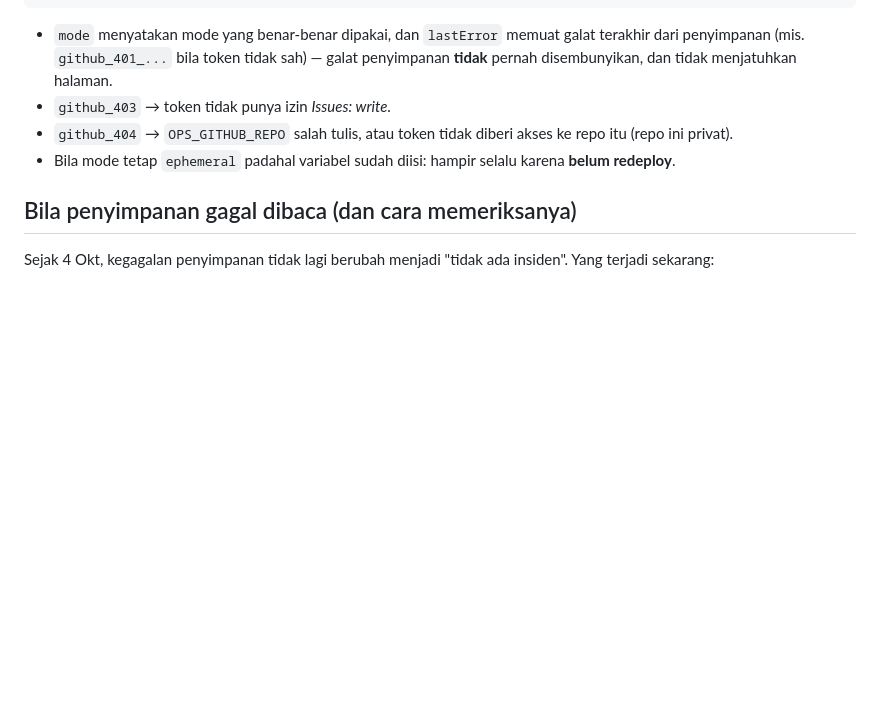
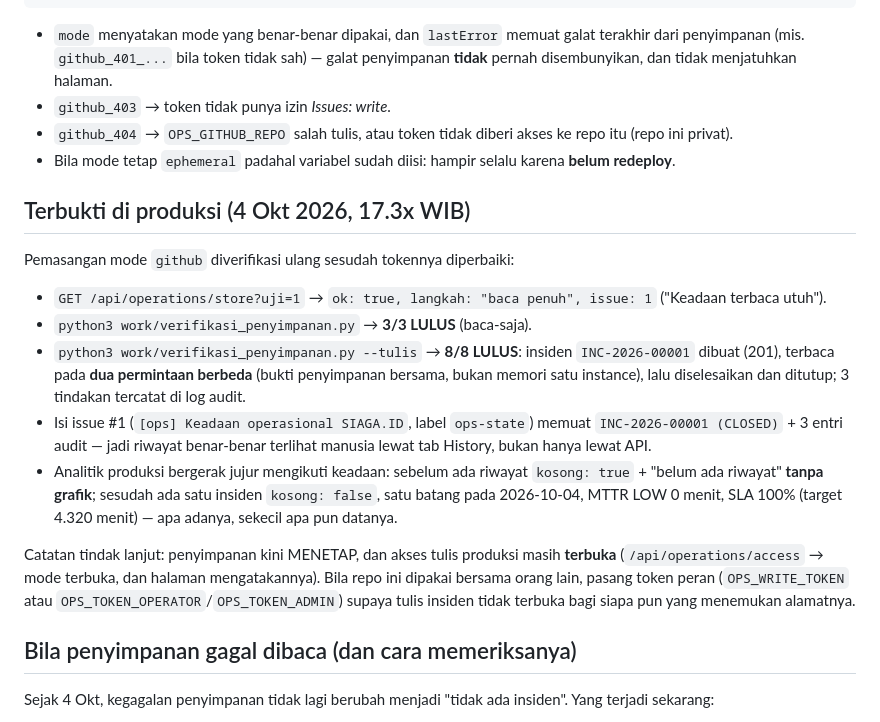
Before and after one commit to anggarabudiyantooo-hub/firewatch-id, a Markdown page: docs/PENYIMPANAN.md, the part around the change. Rendered like a GitHub page; blank space fills up the shorter version.

Commit message:
Verifikasi produksi: penyimpanan tetap terbukti + uji produksi 18/18
Token GitHub di Vercel sudah bekerja. Yang dibuktikan putaran ini:

- GET /api/operations/store?uji=1 → ok:true, langkah "baca penuh", issue #1.
- work/verifikasi_penyimpanan.py --tulis → 8/8 LULUS: INC-2026-00001 dibuat,
  terbaca pada DUA permintaan berbeda (penyimpanan bersama, bukan memori satu
  instance), diselesaikan + ditutup, 3 tindakan tercatat di log audit. Isi
  issue #1 memuat insiden itu apa adanya; tidak ada rahasia di dalamnya.
- Analitik produksi jujur mengikuti keadaan: sebelum ada riwayat → kosong:true,
  "belum ada riwayat", grafik SENGAJA tidak digambar; sesudah satu insiden →
  kosong:false, satu batang 2026-10-04, MTTR LOW 0 menit, SLA 100%.
- uji ops_prod.py 18/18 (asersi spanduk diubah: bukan lagi menuntut kata
  "SEMENTARA": itu benar saat produksi ephemeral dan jadi salah setelah mode
  github terpasang. Sekarang diuji: spanduk menyebut MODE YANG SEBENARNYA dan,
  bila penyimpanan tidak tetap, mengatakannya terang-terangan).
- Kebersihan rahasia: tidak ada token/kunci di berkas terlacak; hanya
  .env.example yang ikut ter-commit.

Dokumentasi: docs/PENYIMPANAN.md (bagian bukti produksi + saran mengunci tulis)
dan catatan proses (entri 4 Okt, termasuk satu kegagalan asersi uji ops yang
terlihat sekali dan tidak berulang pada 6 run berikutnya: belum bisa dinamai,
jadi tidak diklaim hilang).

```diff
--- a/docs/PENYIMPANAN.md
+++ b/docs/PENYIMPANAN.md
@@ -124,6 +124,31 @@ curl -s https://firewatch-id.vercel.app/api/operations/store | python3 -m json.t
 - Bila mode tetap `ephemeral` padahal variabel sudah diisi: hampir selalu karena
   **belum redeploy**.
 
+## Terbukti di produksi (4 Okt 2026, 17.3x WIB)
+
+Pemasangan mode `github` diverifikasi ulang sesudah tokennya diperbaiki:
+
+- `GET /api/operations/store?uji=1` → `ok: true, langkah: "baca penuh", issue: 1`
+  ("Keadaan terbaca utuh").
+- `python3 work/verifikasi_penyimpanan.py` → **3/3 LULUS** (baca-saja).
+- `python3 work/verifikasi_penyimpanan.py --tulis` → **8/8 LULUS**: insiden
+  `INC-2026-00001` dibuat (201), terbaca pada **dua permintaan berbeda**
+  (bukti penyimpanan bersama, bukan memori satu instance), lalu diselesaikan
+  dan ditutup; 3 tindakan tercatat di log audit.
+- Isi issue #1 (`[ops] Keadaan operasional SIAGA.ID`, label `ops-state`)
+  memuat `INC-2026-00001 (CLOSED)` + 3 entri audit — jadi riwayat benar-benar
+  terlihat manusia lewat tab History, bukan hanya lewat API.
+- Analitik produksi bergerak jujur mengikuti keadaan: sebelum ada riwayat
+  `kosong: true` + "belum ada riwayat" **tanpa grafik**; sesudah ada satu
+  insiden `kosong: false`, satu batang pada 2026-10-04, MTTR LOW 0 menit,
+  SLA 100% (target 4.320 menit) — apa adanya, sekecil apa pun datanya.
+
+Catatan tindak lanjut: penyimpanan kini MENETAP, dan akses tulis produksi
+masih **terbuka** (`/api/operations/access` → mode terbuka, dan halaman
+mengatakannya). Bila repo ini dipakai bersama orang lain, pasang token peran
+(`OPS_WRITE_TOKEN` atau `OPS_TOKEN_OPERATOR`/`OPS_TOKEN_ADMIN`) supaya tulis
+insiden tidak terbuka bagi siapa pun yang menemukan alamatnya.
+
 ## Bila penyimpanan gagal dibaca (dan cara memeriksanya)
 
 Sejak 4 Okt, kegagalan penyimpanan tidak lagi berubah menjadi "tidak ada
```
